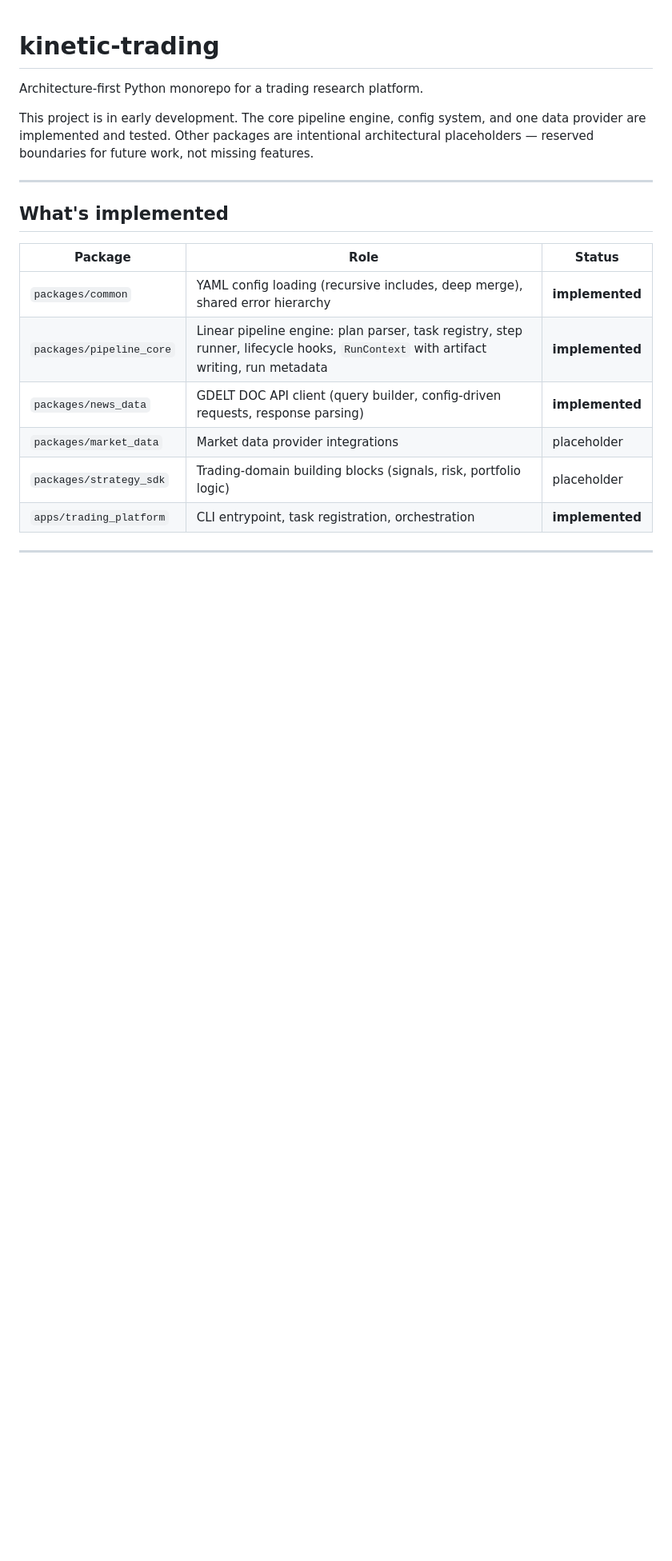
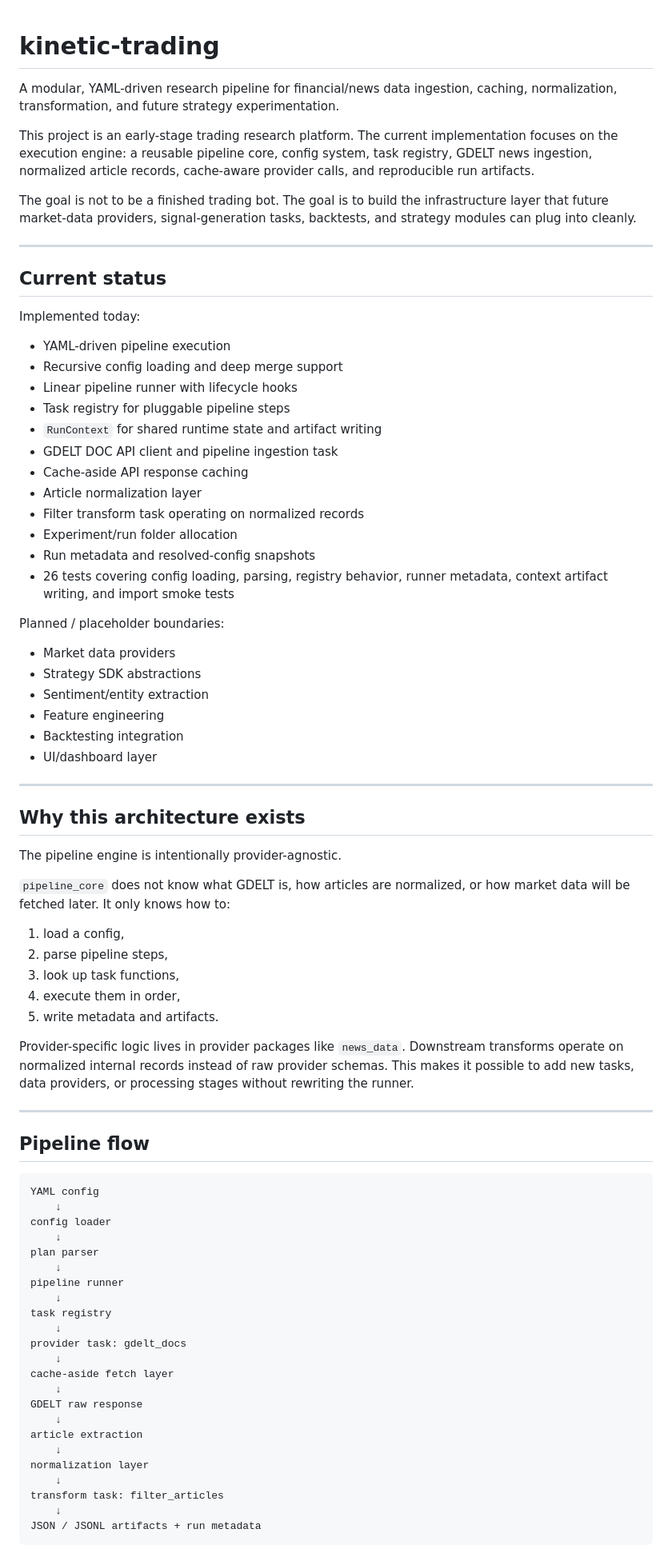
Before and after one commit to KevinXT/kinetic-trading, a Markdown page: README.md, the part around one of its changes. Shown at 80% size. Drawn GitHub-style; blank space fills up the shorter version.

````diff
--- a/README.md
+++ b/README.md
@@ -1,18 +1,81 @@
 # kinetic-trading
 
-Architecture-first Python monorepo for a trading research platform.
+A modular, YAML-driven research pipeline for financial/news data ingestion, caching, normalization, transformation, and future strategy experimentation.
 
-This project is in early development. The core pipeline engine, config system, and one data provider are implemented and tested. Other packages are intentional architectural placeholders — reserved boundaries for future work, not missing features.
+This project is an early-stage trading research platform. The current implementation focuses on the execution engine: a reusable pipeline core, config system, task registry, GDELT news ingestion, normalized article records, cache-aware provider calls, and reproducible run artifacts.
+
+The goal is not to be a finished trading bot. The goal is to build the infrastructure layer that future market-data providers, signal-generation tasks, backtests, and strategy modules can plug into cleanly.
+
+---
+## Current status
+
+Implemented today:
+
+- YAML-driven pipeline execution
+- Recursive config loading and deep merge support
+- Linear pipeline runner with lifecycle hooks
+- Task registry for pluggable pipeline steps
+- `RunContext` for shared runtime state and artifact writing
+- GDELT DOC API client and pipeline ingestion task
+- Cache-aside API response caching
+- Article normalization layer
+- Filter transform task operating on normalized records
+- Experiment/run folder allocation
+- Run metadata and resolved-config snapshots
+- 26 tests covering config loading, parsing, registry behavior, runner metadata, context artifact writing, and import smoke tests
+
+Planned / placeholder boundaries:
+
+- Market data providers
+- Strategy SDK abstractions
+- Sentiment/entity extraction
+- Feature engineering
+- Backtesting integration
+- UI/dashboard layer
 
 ---
 
-## What's implemented
+## Why this architecture exists
 
-| Package | Role | Status |
-|---------|------|--------|
-| `packages/common` | YAML config loading (recursive includes, deep merge), shared error hierarchy | **implemented** |
-| `packages/pipeline_core` | Linear pipeline engine: plan parser, task registry, step runner, lifecycle hooks, `RunContext` with artifact writing, run metadata | **implemented** |
-| `packages/news_data` | GDELT DOC API client (query builder, config-driven requests, response parsing) | **implemented** |
-| `packages/market_data` | Market data provider integrations | placeholder |
-| `packages/strategy_sdk` | Trading-domain building blocks (signals, risk, portfolio logic) | placeholder |
-| `apps/trading_platform` | CLI entrypoint, task registration, orchestration | **implemented** |
+The pipeline engine is intentionally provider-agnostic.
+
+`pipeline_core` does not know what GDELT is, how articles are normalized, or how market data will be fetched later. It only knows how to:
+
+1. load a config,
+2. parse pipeline steps,
+3. look up task functions,
+4. execute them in order,
+5. write metadata and artifacts.
+
+Provider-specific logic lives in provider packages like `news_data`. Downstream transforms operate on normalized internal records instead of raw provider schemas. This makes it possible to add new tasks, data providers, or processing stages without rewriting the runner.
+
+---
+
+## Pipeline flow
+
+```text
+YAML config
+    ↓
+config loader
+    ↓
+plan parser
+    ↓
+pipeline runner
+    ↓
+task registry
+    ↓
+provider task: gdelt_docs
+    ↓
+cache-aside fetch layer
+    ↓
+GDELT raw response
+    ↓
+article extraction
+    ↓
+normalization layer
+    ↓
+transform task: filter_articles
+    ↓
+JSON / JSONL artifacts + run metadata
+```
+
````
Also changed, not shown: other parts of README.md (+193 -40 lines).
